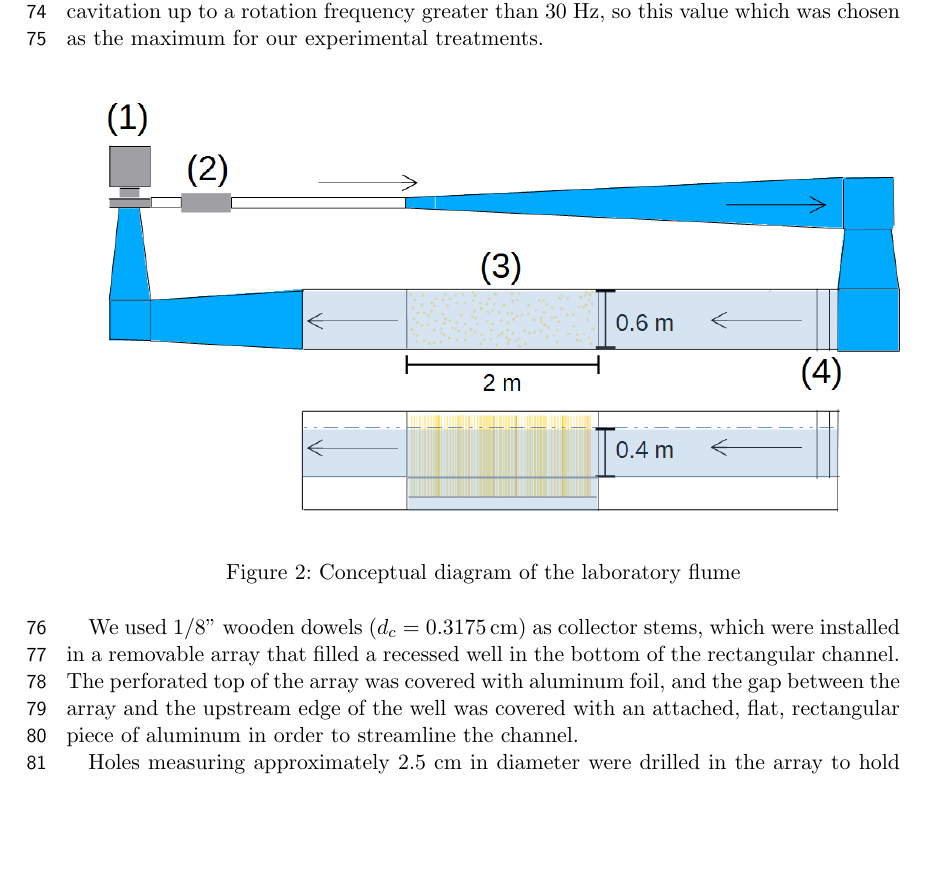
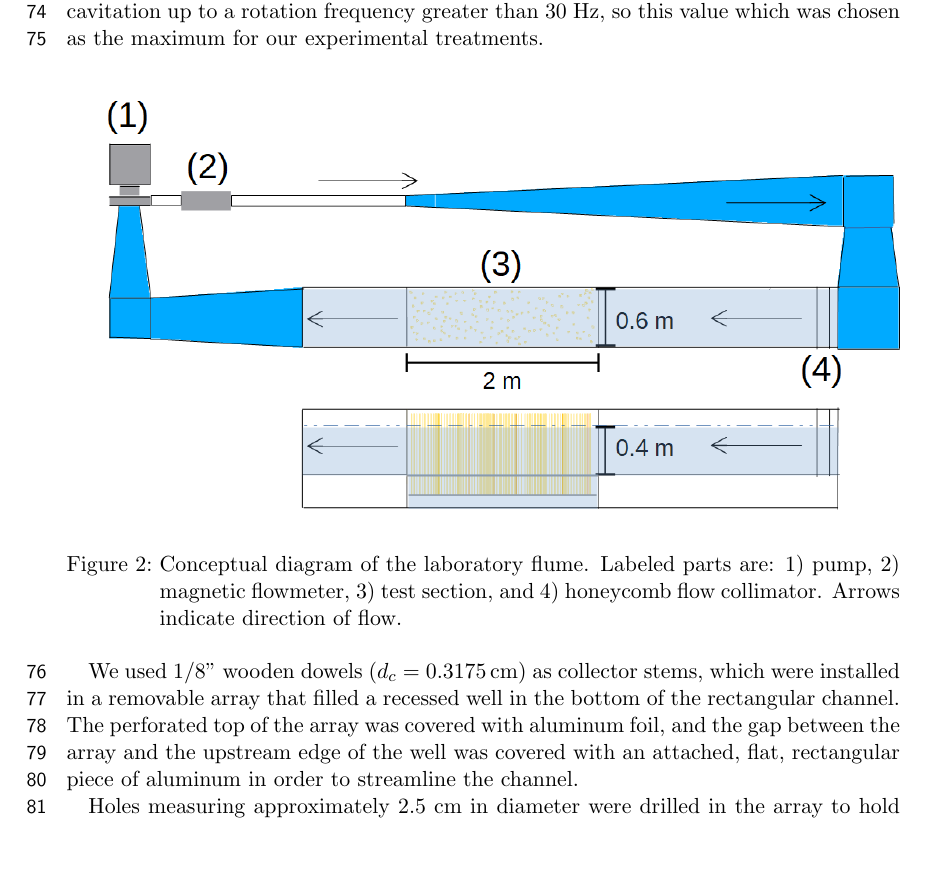
Before and after one commit to jmwingenroth/wingenroth-et-al-2021, a LaTeX thesis (drafts/outline.tex): part of page 4 of 9, cut so that both start at the same text, the shorter picture padded with empty space. Compiled offline with pdfLaTeX.

Commit message:
Updates from Overleaf

```diff
--- a/drafts/outline.tex
+++ b/drafts/outline.tex
@@ -101,7 +101,7 @@ Our experiment was conducted in a recirculating flume. Water was propelled by an
 \begin{figure}[htbp]
 \includegraphics[width=15cm]{flume.png}
 \centering
-\caption{Conceptual diagram of the laboratory flume}
+\caption{Conceptual diagram of the laboratory flume. Labeled parts are: 1) pump, 2) magnetic flowmeter, 3) test section, and 4) honeycomb flow collimator. Arrows indicate direction of flow.}
 \label{fig:floorplan}
 \end{figure}
 
```
